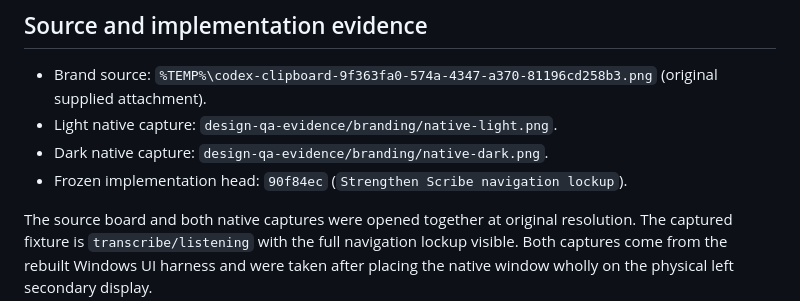
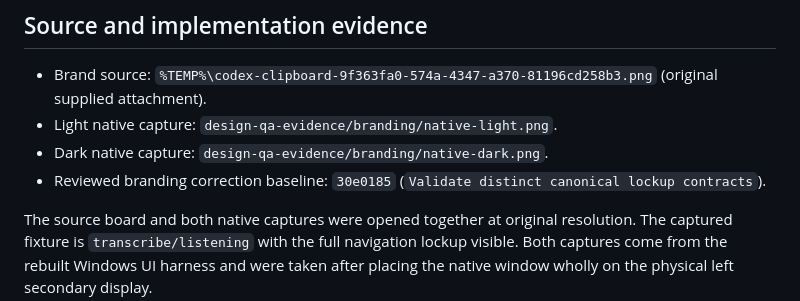
Before and after one commit to tyhuang9/scribe, a Markdown page: design-qa.md, the part around the change. Rendered like a GitHub page.

Commit message:
Refresh branding QA baseline

```diff
--- a/design-qa.md
+++ b/design-qa.md
@@ -201,7 +201,7 @@ final result: passed
 - Brand source: `%TEMP%\codex-clipboard-9f363fa0-574a-4347-a370-81196cd258b3.png` (original supplied attachment).
 - Light native capture: `design-qa-evidence/branding/native-light.png`.
 - Dark native capture: `design-qa-evidence/branding/native-dark.png`.
-- Frozen implementation head: `90f84ec` (`Strengthen Scribe navigation lockup`).
+- Reviewed branding correction baseline: `30e0185` (`Validate distinct canonical lockup contracts`).
 
 The source board and both native captures were opened together at original
 resolution. The captured fixture is `transcribe/listening` with the full
```
